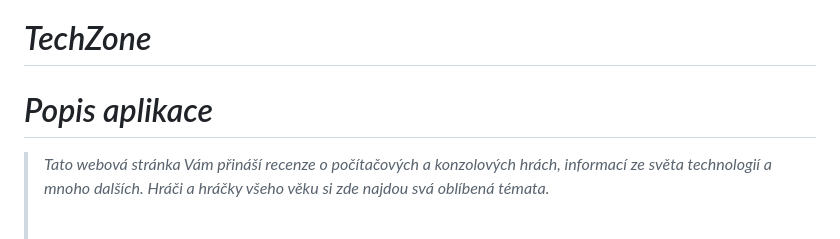
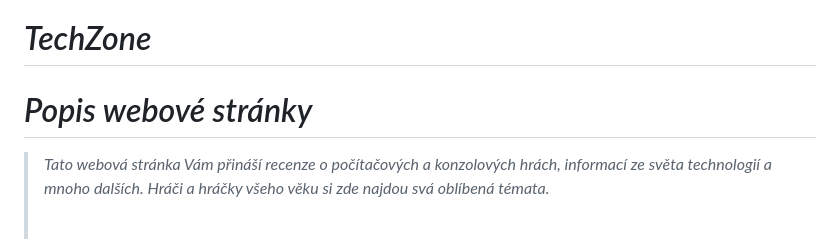
Before and after one commit to tomasnovotnyy/ZaverecnyProjektWA, a Markdown page: README.md, the part around the change. GitHub-like rendering.

```diff
--- a/README.md
+++ b/README.md
@@ -1,7 +1,7 @@
 # ZaverecnyProjektWA
 # *TechZone*
 
-# *Popis aplikace*
+# *Popis webové stránky*
 > *Tato webová stránka Vám přináší recenze o počítačových a konzolových hrách, informací ze světa technologií a mnoho dalších. Hráči a hráčky všeho věku si zde najdou svá oblíbená témata.*<br/><br/><br/>
 # *Start*
 > Tlačítko start slouží pro otevření nové formy s nabídkou tří nových možností:
```
